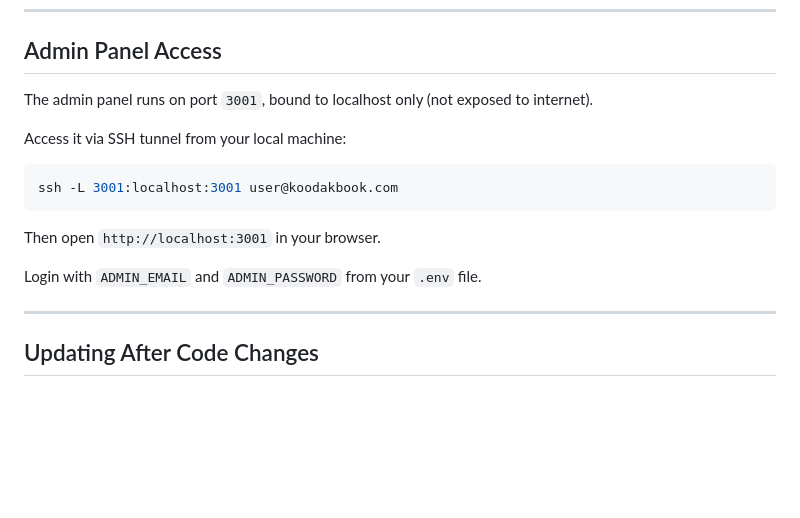
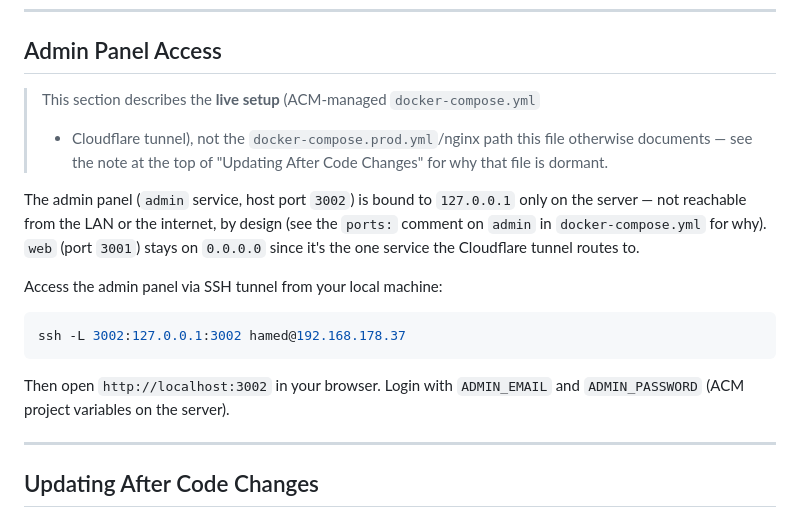
Before and after one commit to hamedafzali/KoodakBook, a Markdown page: DEPLOY.md, the part around the change. Rendered like a GitHub page; blank space fills up the shorter version.

Commit message:
DEPLOY.md: correct admin panel access for the live ACM/tunnel setup
Port 3002 (loopback-only, per docker-compose.yml), not 3001 - this section
was still describing the dormant docker-compose.prod.yml/nginx port
mapping. Documents the SSH tunnel command so it's discoverable instead of
something to remember.

````diff
--- a/DEPLOY.md
+++ b/DEPLOY.md
@@ -89,17 +89,25 @@ curl -I https://koodakbook.com
 
 ## Admin Panel Access
 
-The admin panel runs on port `3001`, bound to localhost only (not exposed to internet).
+> This section describes the **live setup** (ACM-managed `docker-compose.yml`
+> + Cloudflare tunnel), not the `docker-compose.prod.yml`/nginx path this file
+> otherwise documents — see the note at the top of "Updating After Code
+> Changes" for why that file is dormant.
 
-Access it via SSH tunnel from your local machine:
+The admin panel (`admin` service, host port `3002`) is bound to `127.0.0.1`
+only on the server — not reachable from the LAN or the internet, by design
+(see the `ports:` comment on `admin` in `docker-compose.yml` for why). `web`
+(port `3001`) stays on `0.0.0.0` since it's the one service the Cloudflare
+tunnel routes to.
+
+Access the admin panel via SSH tunnel from your local machine:
 
 ```bash
-ssh -L 3001:localhost:3001 user@koodakbook.com
+ssh -L 3002:127.0.0.1:3002 hamed@192.168.178.37
 ```
 
-Then open `http://localhost:3001` in your browser.
-
-Login with `ADMIN_EMAIL` and `ADMIN_PASSWORD` from your `.env` file.
+Then open `http://localhost:3002` in your browser. Login with `ADMIN_EMAIL`
+and `ADMIN_PASSWORD` (ACM project variables on the server).
 
 ---
 
````
